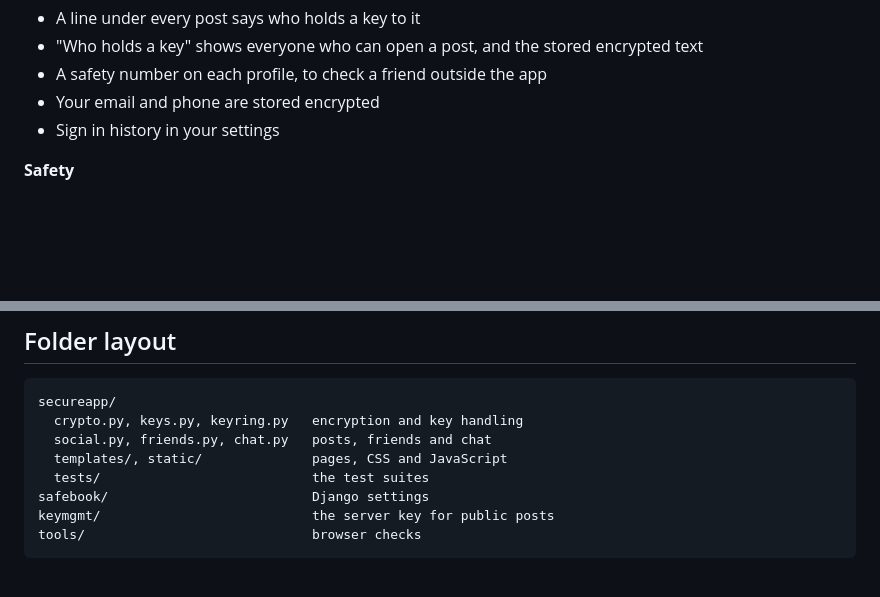
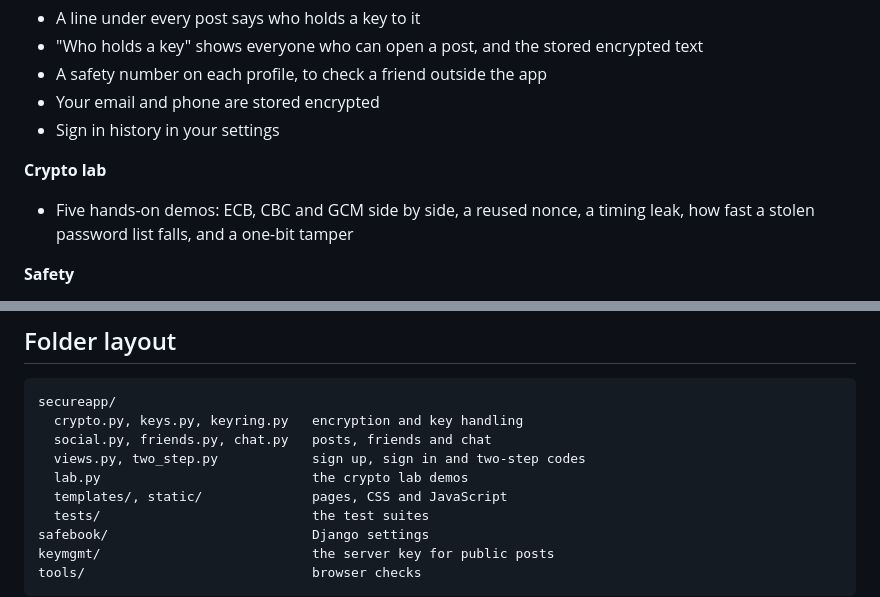
Before and after one commit to FaiazPronoy/SafeBook, a Markdown page: README.md, 2 parts joined by grey strips. Rendered like a GitHub page; blank space fills up the shorter version.

Commit message:
Document the crypto lab and two-step sign in

```diff
--- a/README.md
+++ b/README.md
@@ -38,6 +38,9 @@ keys that only you and your friends can unlock.
 - A safety number on each profile, to check a friend outside the app
 - Your email and phone are stored encrypted
 - Sign in history in your settings
+
+**Crypto lab**
+- Five hands-on demos: ECB, CBC and GCM side by side, a reused nonce, a timing leak, how fast a stolen password list falls, and a one-bit tamper
 
 **Safety**
 - Two-step sign in, if you want it: after your password, a 6 digit code sent to your email
@@ -151,6 +154,8 @@ Copy `.env.example` to `.env`. `python manage.py new_keys --write` fills in both
 secureapp/
   crypto.py, keys.py, keyring.py   encryption and key handling
   social.py, friends.py, chat.py   posts, friends and chat
+  views.py, two_step.py            sign up, sign in and two-step codes
+  lab.py                           the crypto lab demos
   templates/, static/              pages, CSS and JavaScript
   tests/                           the test suites
 safebook/                          Django settings
```
